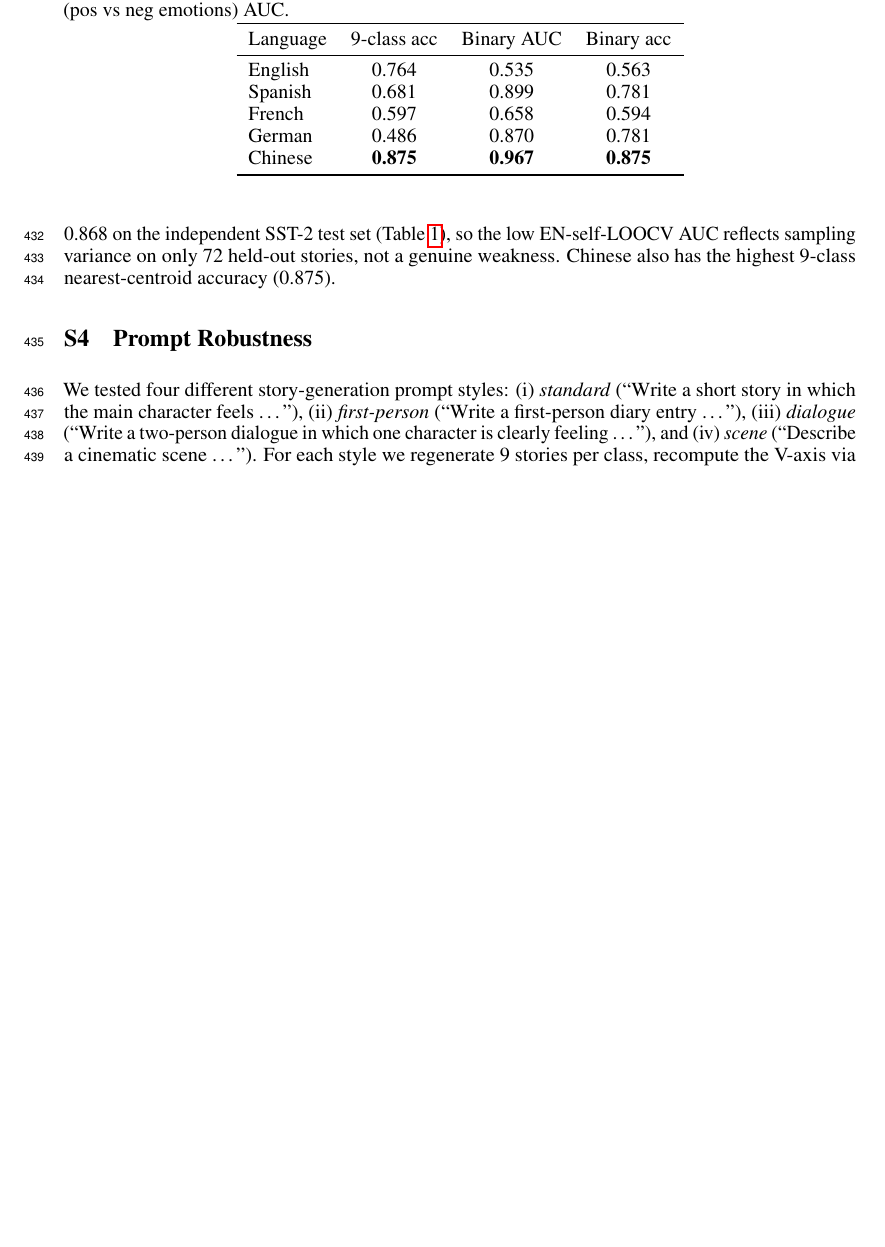
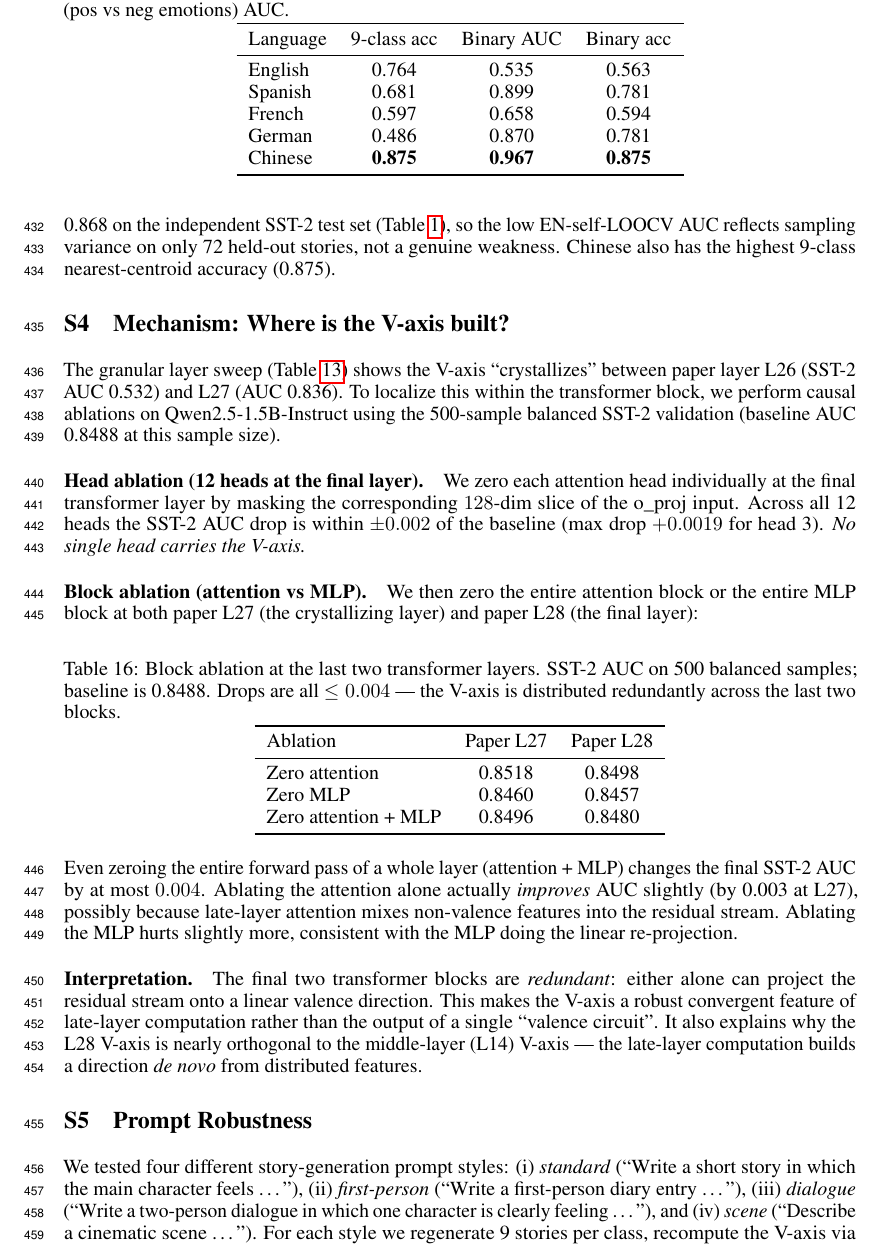
Before and after one commit to yradwan147/EEG_Emotion, a LaTeX paper (paper1_concept_probes/main.tex, which reads paper1_concept_probes/sec/supplementary.tex): part of page 16 of 17 before the commit and part of page 16 of 18 after it, cut so that both start at the same text, the shorter picture padded with empty space. Compiled offline with pdfLaTeX.

Commit message:
Paper 1 supp: add mechanism section (head + block ablation at L27/L28)
Head ablation: zero each of 12 attention heads at Qwen2.5-1.5B final layer.
Max drop 0.0019 (head 3). No single head carries the V-axis.

Block ablation: zero attention, MLP, or both at paper L27 and L28.
All drops are <=0.004 SST-2 AUC. Even full attention+MLP zero at L27 gives
only 0.0008 drop. The V-axis is distributed redundantly across the last
two transformer blocks.

Interpretation: V-axis is a robust convergent feature, not the output of
a single 'valence circuit'. Explains why L14 V-axis is nearly orthogonal
to L28 V-axis — late-layer builds the direction de novo from distributed
features.

Co-Authored-By: Claude Opus 4.6 (1M context) <noreply@anthropic.com>

```diff
--- a/paper1_concept_probes/sec/supplementary.tex
+++ b/paper1_concept_probes/sec/supplementary.tex
@@ -106,6 +106,61 @@ achieves AUC 0.868 on the independent SST-2 test set (\cref{tab:sst2}),
 so the low EN-self-LOOCV AUC reflects sampling variance on only 72 held-out
 stories, not a genuine weakness. Chinese also has the highest 9-class
 nearest-centroid accuracy (0.875).
+
+\section{Mechanism: Where is the V-axis built?}
+\label{sup:mechanism}
+
+The granular layer sweep (\cref{tab:sup_layerwise}) shows the V-axis
+``crystallizes'' between paper layer L26 (SST-2 AUC 0.532) and L27
+(AUC 0.836). To localize this within the transformer block, we perform
+causal ablations on Qwen2.5-1.5B-Instruct using the 500-sample balanced
+SST-2 validation (baseline AUC 0.8488 at this sample size).
+
+\paragraph{Head ablation (12 heads at the final layer).}
+We zero each attention head individually at the final transformer layer
+by masking the corresponding $128$-dim slice of the o\_proj input.
+Across all 12 heads the SST-2 AUC drop is within $\pm 0.002$ of the
+baseline (max drop $+0.0019$ for head 3). \emph{No single head carries
+the V-axis.}
+
+\paragraph{Block ablation (attention vs MLP).}
+We then zero the entire attention block or the entire MLP block at
+both paper L27 (the crystallizing layer) and paper L28 (the final
+layer):
+
+\begin{table}[h]
+\centering
+\caption{Block ablation at the last two transformer layers.
+SST-2 AUC on 500 balanced samples; baseline is 0.8488. Drops are
+all $\leq 0.004$ --- the V-axis is distributed redundantly across
+the last two blocks.}
+\label{tab:sup_block_ablation}
+\begin{tabular}{lcc}
+\toprule
+Ablation & Paper L27 & Paper L28 \\
+\midrule
+Zero attention              & 0.8518 & 0.8498 \\
+Zero MLP                    & 0.8460 & 0.8457 \\
+Zero attention + MLP        & 0.8496 & 0.8480 \\
+\bottomrule
+\end{tabular}
+\end{table}
+
+Even zeroing the entire forward pass of a whole layer (attention + MLP)
+changes the final SST-2 AUC by at most $0.004$. Ablating the attention
+alone actually \emph{improves} AUC slightly (by 0.003 at L27), possibly
+because late-layer attention mixes non-valence features into the residual
+stream. Ablating the MLP hurts slightly more, consistent with the MLP
+doing the linear re-projection.
+
+\paragraph{Interpretation.}
+The final two transformer blocks are \emph{redundant}: either alone
+can project the residual stream onto a linear valence direction. This
+makes the V-axis a robust convergent feature of late-layer computation
+rather than the output of a single ``valence circuit''. It also
+explains why the L28 V-axis is nearly orthogonal to the middle-layer
+(L14) V-axis --- the late-layer computation builds a direction
+$\emph{de novo}$ from distributed features.
 
 \section{Prompt Robustness}
 \label{sup:promptrobust}
```
Also changed, not shown: paper1_concept_probes/main.pdf.
